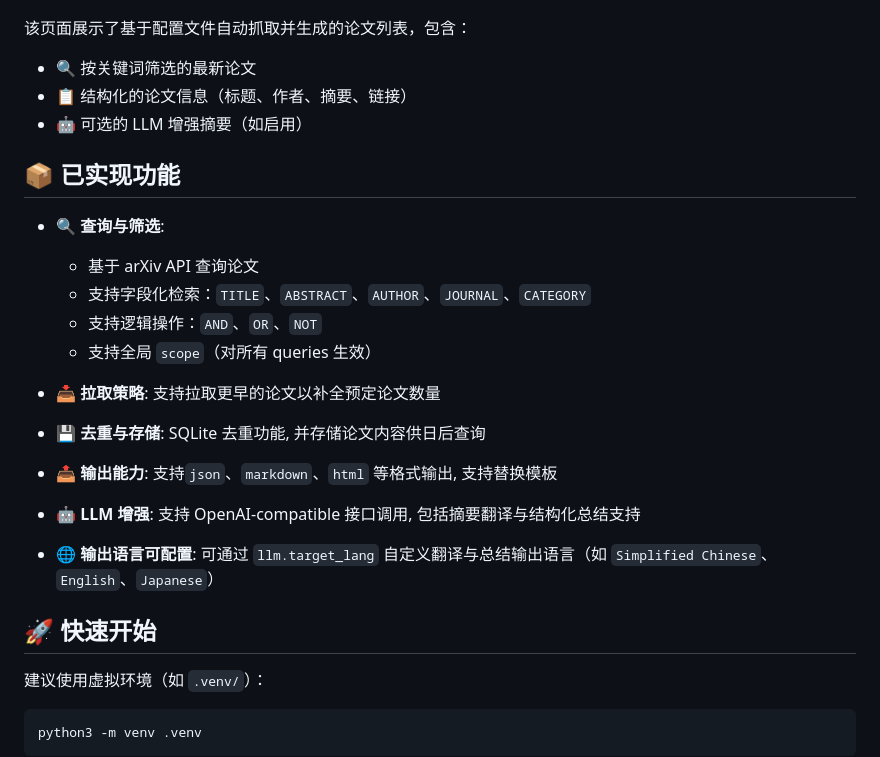
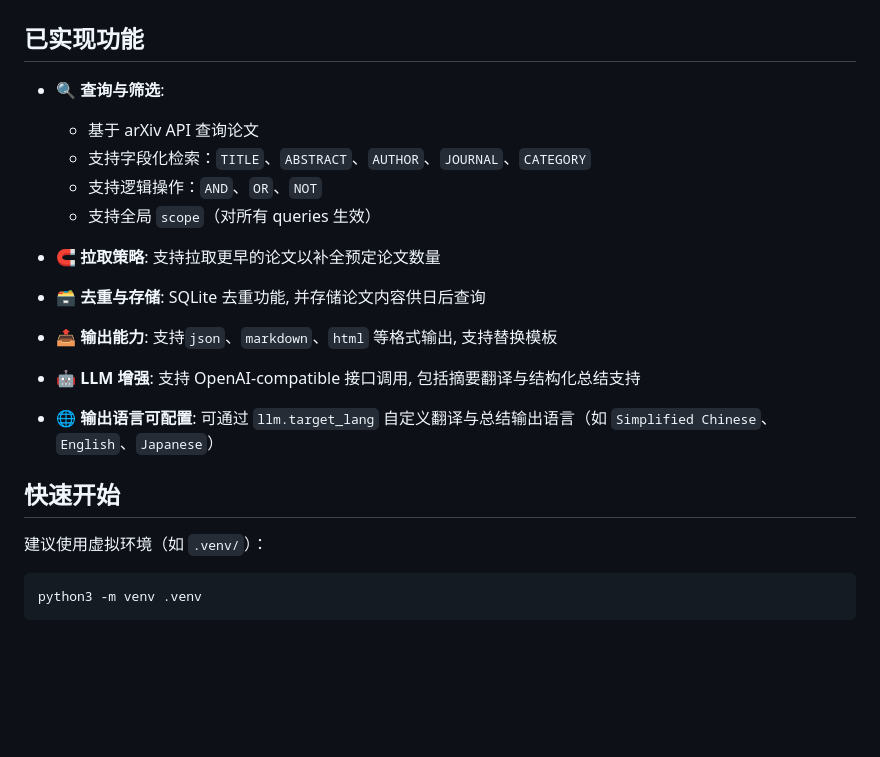
Before and after one commit to RainerSeventeen/paper-tracker, a Markdown page: README.md, the part around one of its changes. GitHub-like rendering; blank space fills up the shorter version.

````diff
--- a/README.md
+++ b/README.md
@@ -19,27 +19,24 @@ Paper Tracker 是一个最小化的论文追踪工具，核心目标是基于关
 
 ![HTML 输出结果演示](./docs/assets/html_output_preview.png)
 
-该页面展示了基于配置文件自动抓取并生成的论文列表，包含：
-- 🔍 按关键词筛选的最新论文
-- 📋 结构化的论文信息（标题、作者、摘要、链接）
-- 🤖 可选的 LLM 增强摘要（如启用）
-
-## 📦 已实现功能
+## 已实现功能
 
 - 🔍 **查询与筛选**:
   - 基于 arXiv API 查询论文
   - 支持字段化检索：`TITLE`、`ABSTRACT`、`AUTHOR`、`JOURNAL`、`CATEGORY`
   - 支持逻辑操作：`AND`、`OR`、`NOT`
   - 支持全局 `scope`（对所有 queries 生效）
-- 📥 **拉取策略**: 支持拉取更早的论文以补全预定论文数量
+- 🧲 **拉取策略**: 支持拉取更早的论文以补全预定论文数量
 
-- 💾 **去重与存储**: SQLite 去重功能, 并存储论文内容供日后查询
+- 🗃️ **去重与存储**: SQLite 去重功能, 并存储论文内容供日后查询
 
 - 📤 **输出能力**: 支持`json`、`markdown`、`html` 等格式输出, 支持替换模板
+
 - 🤖 **LLM 增强**: 支持 OpenAI-compatible 接口调用, 包括摘要翻译与结构化总结支持
+
 - 🌐 **输出语言可配置**: 可通过 `llm.target_lang` 自定义翻译与总结输出语言（如 `Simplified Chinese`、`English`、`Japanese`）
 
-## 🚀 快速开始
+## 快速开始
 
 建议使用虚拟环境（如 `.venv/`）：
 ```bash
````
Also changed, not shown: other parts of README.md (+5 -5 lines), README.en.md (+33 -38 lines).
